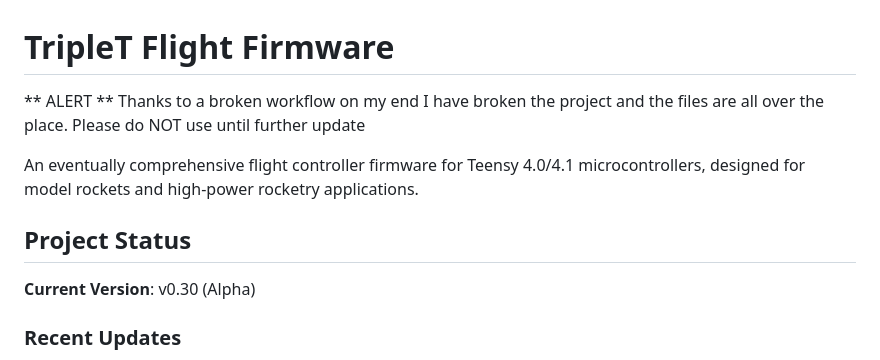
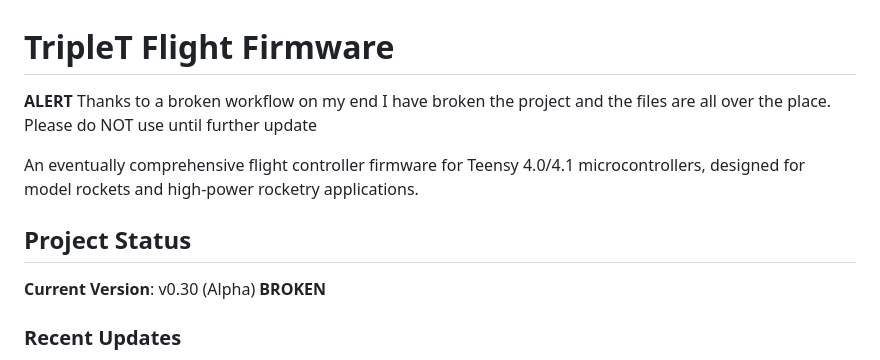
Before and after one commit to madmonkey71/TripleT-Flight-Firmware, a Markdown page: README.md, the part around the change. Rendered like a GitHub page.

```diff
--- a/README.md
+++ b/README.md
@@ -1,11 +1,12 @@
 # TripleT Flight Firmware
 
-** ALERT ** Thanks to a broken workflow on my end I have broken the project and the files are all over the place. Please do NOT use until further update
+**ALERT** Thanks to a broken workflow on my end I have broken the project and the files are all over the place. Please do NOT use until further update
 
 An eventually comprehensive flight controller firmware for Teensy 4.0/4.1 microcontrollers, designed for model rockets and high-power rocketry applications.
 
 ## Project Status
 **Current Version**: v0.30 (Alpha)
+**BROKEN**
 
 ### Recent Updates
 - ✅ Enhanced flight state detection and management:
```
